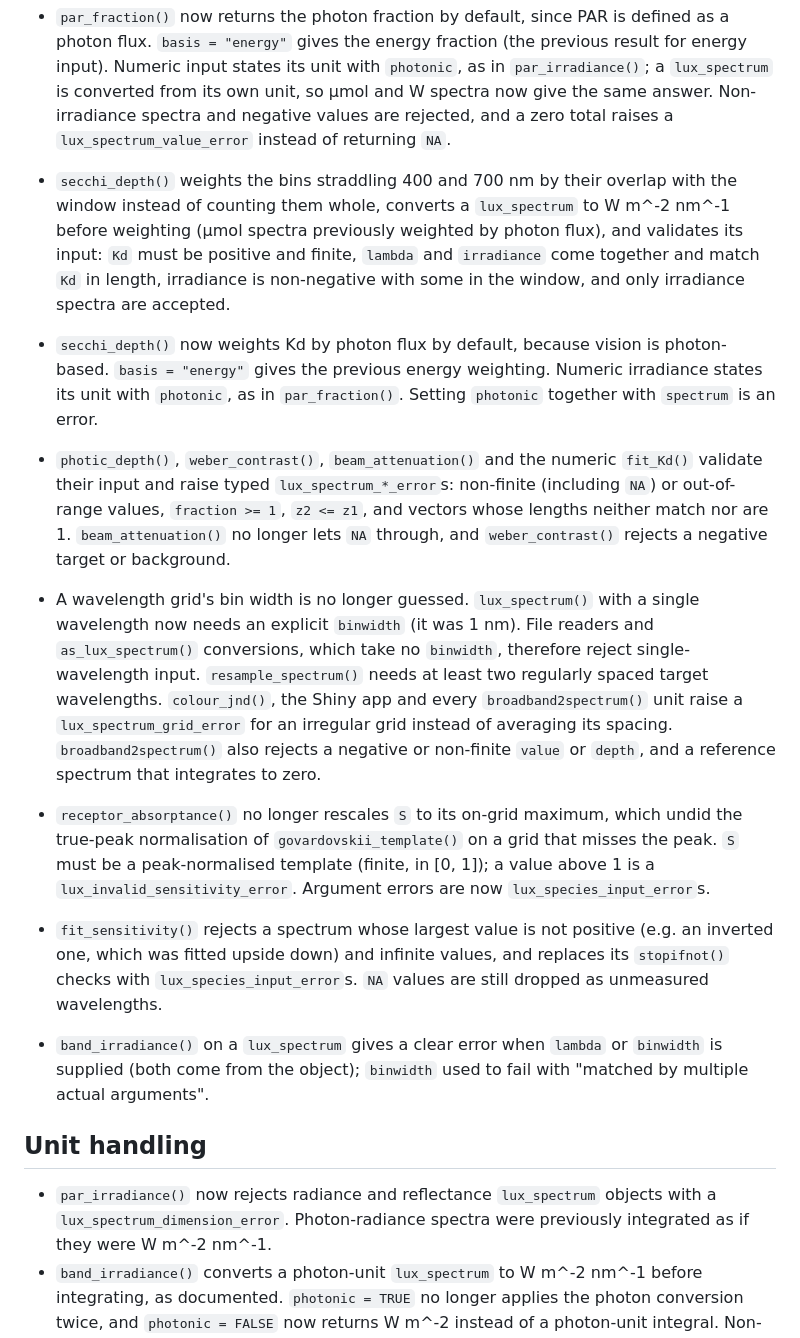
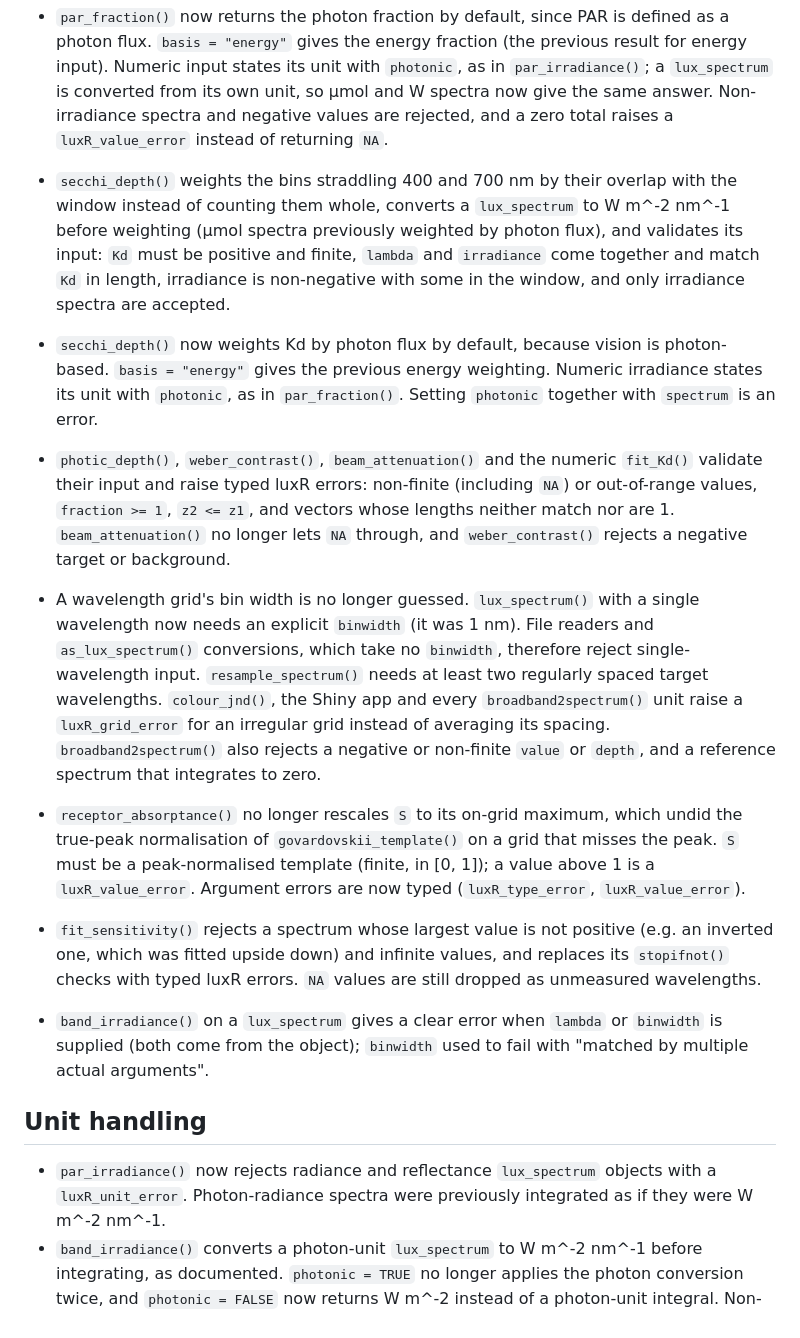
Before and after one commit to JohnKirwan/luxR, a Markdown page: NEWS.md, the part around one of its changes. Drawn GitHub-style.

```diff
--- a/NEWS.md
+++ b/NEWS.md
@@ -28,7 +60,7 @@
   `photonic`, as in `par_irradiance()`; a `lux_spectrum` is converted from its
   own unit, so µmol and W spectra now give the same answer. Non-irradiance
   spectra and negative values are rejected, and a zero total raises a
-  `lux_spectrum_value_error` instead of returning `NA`.
+  `luxR_value_error` instead of returning `NA`.
 - `secchi_depth()` weights the bins straddling 400 and 700 nm by their
   overlap with the window instead of counting them whole, converts a
   `lux_spectrum` to W m^-2 nm^-1 before weighting (µmol spectra previously
@@ -41,7 +73,7 @@
   Numeric irradiance states its unit with `photonic`, as in `par_fraction()`.
   Setting `photonic` together with `spectrum` is an error.
 - `photic_depth()`, `weber_contrast()`, `beam_attenuation()` and the numeric
-  `fit_Kd()` validate their input and raise typed `lux_spectrum_*_error`s:
+  `fit_Kd()` validate their input and raise typed luxR errors:
   non-finite (including `NA`) or out-of-range values, `fraction >= 1`,
   `z2 <= z1`, and vectors whose lengths neither match nor are 1.
   `beam_attenuation()` no longer lets `NA` through, and `weber_contrast()`
@@ -51,18 +83,18 @@
   readers and `as_lux_spectrum()` conversions, which take no `binwidth`,
   therefore reject single-wavelength input. `resample_spectrum()` needs at least
   two regularly spaced target wavelengths. `colour_jnd()`, the Shiny app and
-  every `broadband2spectrum()` unit raise a `lux_spectrum_grid_error` for an
+  every `broadband2spectrum()` unit raise a `luxR_grid_error` for an
   irregular grid instead of averaging its spacing. `broadband2spectrum()`
   also rejects a negative or non-finite `value` or `depth`, and a reference
   spectrum that integrates to zero.
 - `receptor_absorptance()` no longer rescales `S` to its on-grid maximum,
   which undid the true-peak normalisation of `govardovskii_template()` on a
   grid that misses the peak. `S` must be a peak-normalised template (finite,
-  in [0, 1]); a value above 1 is a `lux_invalid_sensitivity_error`. Argument
-  errors are now `lux_species_input_error`s.
+  in [0, 1]); a value above 1 is a `luxR_value_error`. Argument
+  errors are now typed (`luxR_type_error`, `luxR_value_error`).
 - `fit_sensitivity()` rejects a spectrum whose largest value is not positive
   (e.g. an inverted one, which was fitted upside down) and infinite values,
-  and replaces its `stopifnot()` checks with `lux_species_input_error`s. `NA`
+  and replaces its `stopifnot()` checks with typed luxR errors. `NA`
   values are still dropped as unmeasured wavelengths.
 - `band_irradiance()` on a `lux_spectrum` gives a clear error when `lambda`
   or `binwidth` is supplied (both come from the object); `binwidth` used to
@@ -70,7 +102,7 @@
 
 ## Unit handling
 - `par_irradiance()` now rejects radiance and reflectance `lux_spectrum`
-  objects with a `lux_spectrum_dimension_error`. Photon-radiance spectra were
+  objects with a `luxR_unit_error`. Photon-radiance spectra were
   previously integrated as if they were W m^-2 nm^-1.
 - `band_irradiance()` converts a photon-unit `lux_spectrum` to W m^-2 nm^-1
   before integrating, as documented. `photonic = TRUE` no longer applies the
```
Also changed, not shown: other parts of NEWS.md (+35 -3 lines).
